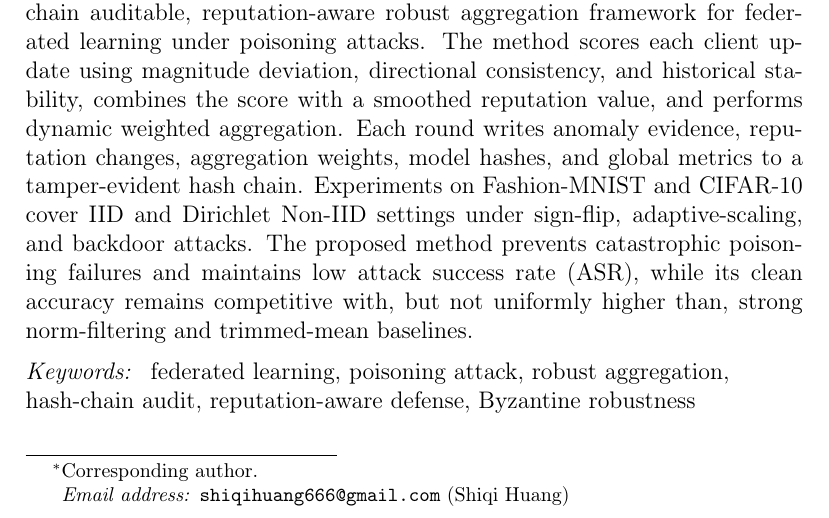
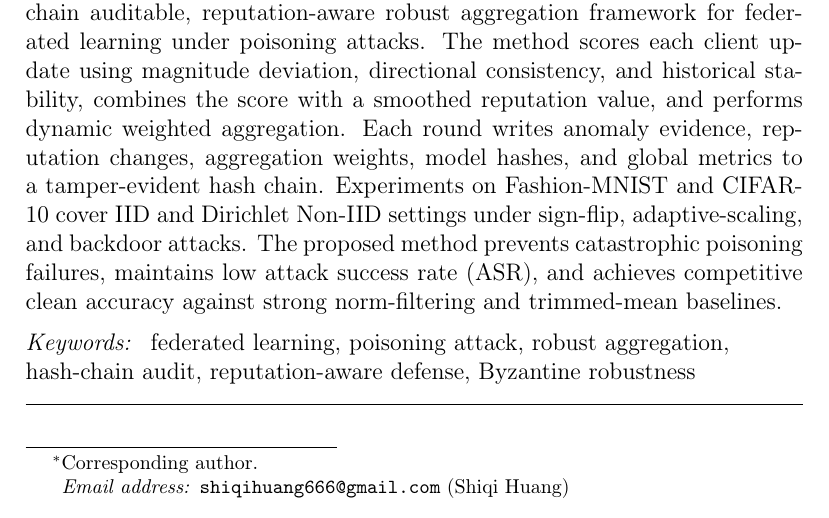
Before and after one commit to shiqiexperience/validator-backed-auditable-robust-fl, a LaTeX paper (paper/manuscript_jisa.tex): part of page 1 of 30 before the commit and part of page 1 of 29 after it, cut so that both start at the same text. Compiled offline with pdfLaTeX.

Commit message:
Refine abstract performance claim

```diff
--- a/paper/manuscript_jisa.tex
+++ b/paper/manuscript_jisa.tex
@@ -19,7 +19,7 @@
 \cortext[cor1]{Corresponding author.}
 
 \begin{abstract}
-Federated learning enables collaborative training without centralizing private data, but malicious clients can poison model updates to degrade clean accuracy or implant backdoors. Existing Byzantine-robust aggregation rules mitigate many outliers, yet adaptive poisoning and Non-IID client data can weaken static filtering. For security-sensitive FL, aggregation decisions should also be auditable so that operators can reconstruct why a client update was accepted, down-weighted, or rejected. This paper proposes a hash-chain auditable, reputation-aware robust aggregation framework for federated learning under poisoning attacks. The method scores each client update using magnitude deviation, directional consistency, and historical stability, combines the score with a smoothed reputation value, and performs dynamic weighted aggregation. Each round writes anomaly evidence, reputation changes, aggregation weights, model hashes, and global metrics to a tamper-evident hash chain. Experiments on Fashion-MNIST and CIFAR-10 cover IID and Dirichlet Non-IID settings under sign-flip, adaptive-scaling, and backdoor attacks. The proposed method prevents catastrophic poisoning failures and maintains low attack success rate (ASR), while its clean accuracy remains competitive with, but not uniformly higher than, strong norm-filtering and trimmed-mean baselines.
+Federated learning enables collaborative training without centralizing private data, but malicious clients can poison model updates to degrade clean accuracy or implant backdoors. Existing Byzantine-robust aggregation rules mitigate many outliers, yet adaptive poisoning and Non-IID client data can weaken static filtering. For security-sensitive FL, aggregation decisions should also be auditable so that operators can reconstruct why a client update was accepted, down-weighted, or rejected. This paper proposes a hash-chain auditable, reputation-aware robust aggregation framework for federated learning under poisoning attacks. The method scores each client update using magnitude deviation, directional consistency, and historical stability, combines the score with a smoothed reputation value, and performs dynamic weighted aggregation. Each round writes anomaly evidence, reputation changes, aggregation weights, model hashes, and global metrics to a tamper-evident hash chain. Experiments on Fashion-MNIST and CIFAR-10 cover IID and Dirichlet Non-IID settings under sign-flip, adaptive-scaling, and backdoor attacks. The proposed method prevents catastrophic poisoning failures, maintains low attack success rate (ASR), and achieves competitive clean accuracy against strong norm-filtering and trimmed-mean baselines.
 \end{abstract}
 
 \begin{keyword}
```
